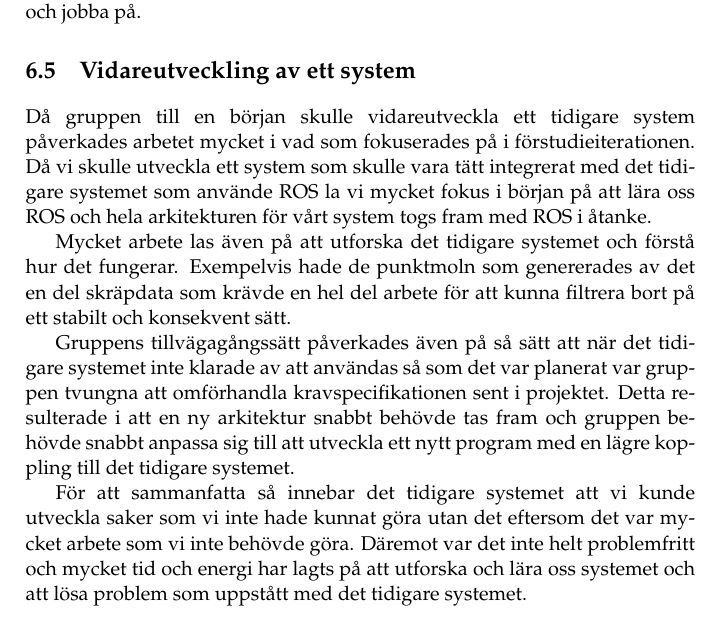
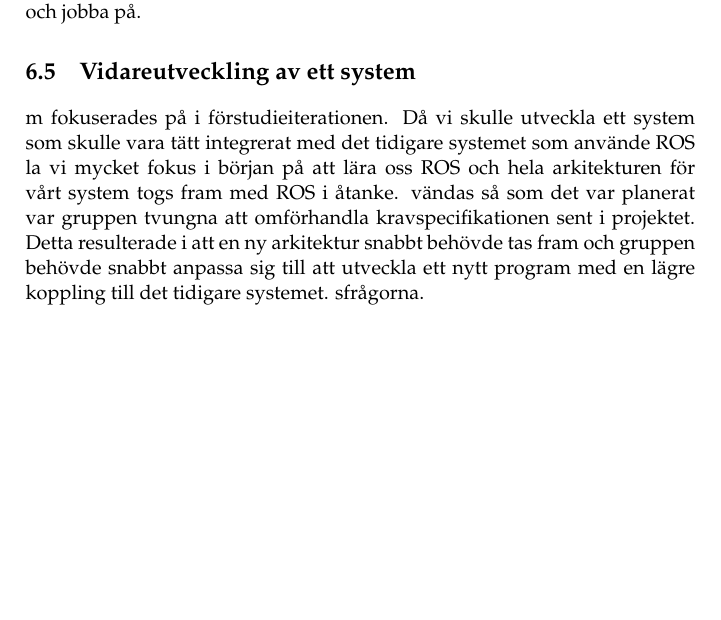
Before and after one commit to PUM-9/kandidatrapport, a LaTeX thesis (demophd.tex, which reads conclusion.tex): part of page 37 of 49, cut so that both start at the same text, the shorter picture padded with empty space. Compiled offline with pdfLaTeX.

```diff
--- a/conclusion.tex
+++ b/conclusion.tex
@@ -30,19 +32,11 @@
 Utöver detta så påverkades gruppen. Precis innan omförhandlingen så var stämningen i gruppen relativt dålig. Det kännes som att vi tog ett steg framåt och två bakåt nästan varje dag. Gruppens stämning och sammanhållning blev gradvis bättre efter omförhandlingen, men problemen med projektet var som ett mörkt moln som hängde över gruppen.
 
 Det finns inget lätt sätt att hantera en sådan kraftig omförhandling av ett projekts krav och mål som skedde i projektet. Det bästa sättet att handskas med en sådan abrupt pivotering är att kollektivt pusta ut, samla nya krafter och jobba på.
-
 \section{Vidareutveckling av ett system}
 % Hur har gruppens tillvägagångssätt ändrats på grund av faktumet att vi vidareutvecklade ett system?
-Då gruppen till en början skulle vidareutveckla ett tidigare system påverkades arbetet mycket i vad som fokuserades på i förstudieiterationen. Då vi skulle utveckla ett system som skulle vara tätt integrerat med det tidigare systemet som använde ROS la vi mycket fokus i början på att lära oss ROS och hela arkitekturen för vårt system togs fram med ROS i åtanke.
-
-Mycket arbete las även på att utforska det tidigare systemet och förstå hur det fungerar. Exempelvis hade de punktmoln som genererades av det en del skräpdata som krävde en hel del arbete för att kunna filtrera bort på ett stabilt och konsekvent sätt.
-
-Gruppens tillvägagångssätt påverkades även på så sätt att när det tidigare systemet inte klarade av att användas så som det var planerat var gruppen tvungna att omförhandla kravspecifikationen sent i projektet. Detta resulterade i att en ny arkitektur snabbt behövde tas fram och gruppen behövde snabbt anpassa sig till att utveckla ett nytt program med en lägre koppling till det tidigare systemet.
-
-För att sammanfatta så innebar det tidigare systemet att vi kunde utveckla saker som vi inte hade kunnat göra utan det eftersom det var mycket arbete som vi inte behövde göra. Däremot var det inte helt problemfritt och mycket tid och energi har lagts på att utforska och lära oss systemet och att lösa problem som uppstått med det tidigare systemet.
-
-
-% En sammanfattning av syftet och forskningsfrågorna.
+m fokuserades på i förstudieiterationen. Då vi skulle utveckla ett system som skulle vara tätt integrerat med det tidigare systemet som använde ROS la vi mycket fokus i början på att lära oss ROS och hela arkitekturen för vårt system togs fram med ROS i åtanke.
+vändas så som det var planerat var gruppen tvungna att omförhandla kravspecifikationen sent i projektet. Detta resulterade i att en ny arkitektur snabbt behövde tas fram och gruppen behövde snabbt anpassa sig till att utveckla ett nytt program med en lägre koppling till det tidigare systemet.
+sfrågorna.
 % I vilken utsträckning har målet uppnåtts?
 % Vad är det svaren på forskningsfrågorna?
 
```
Also changed, not shown: conclusion.tex (2 more changed lines).
